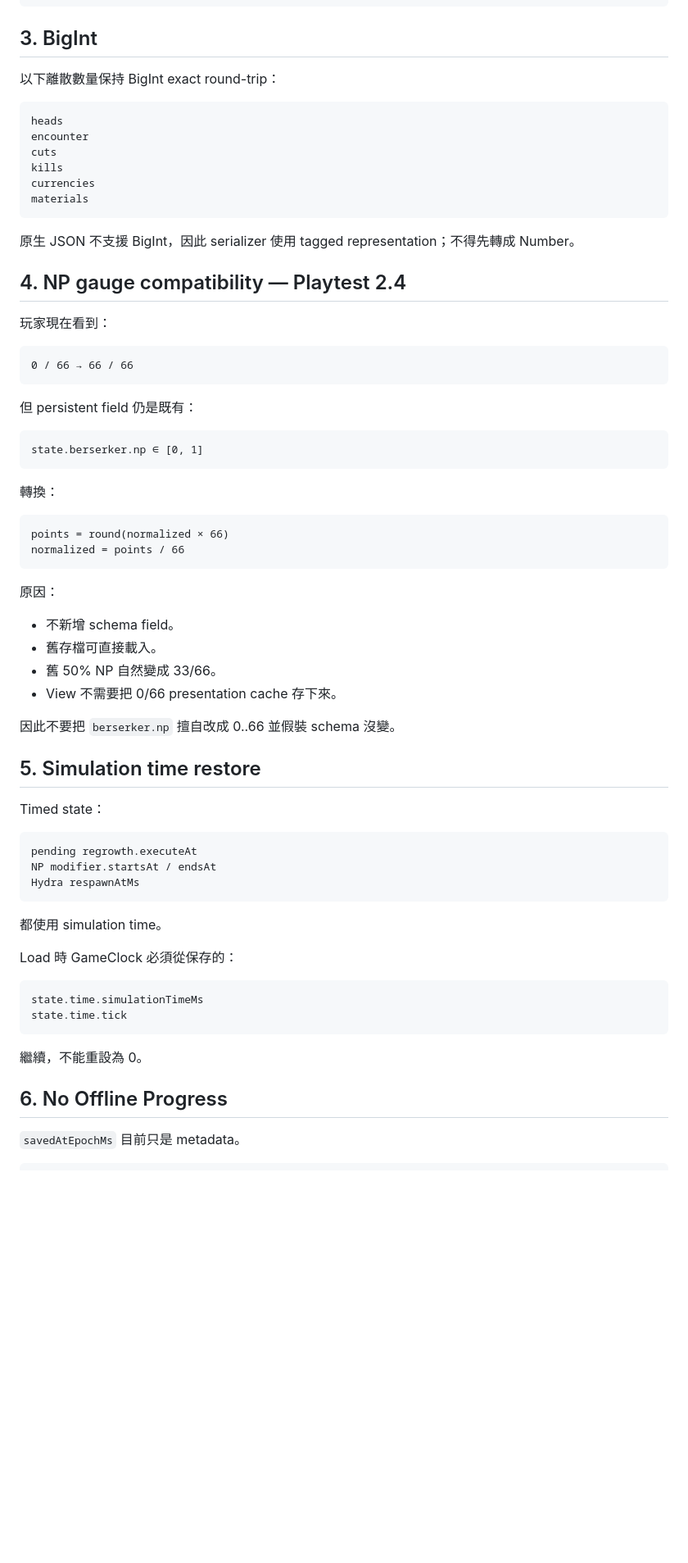
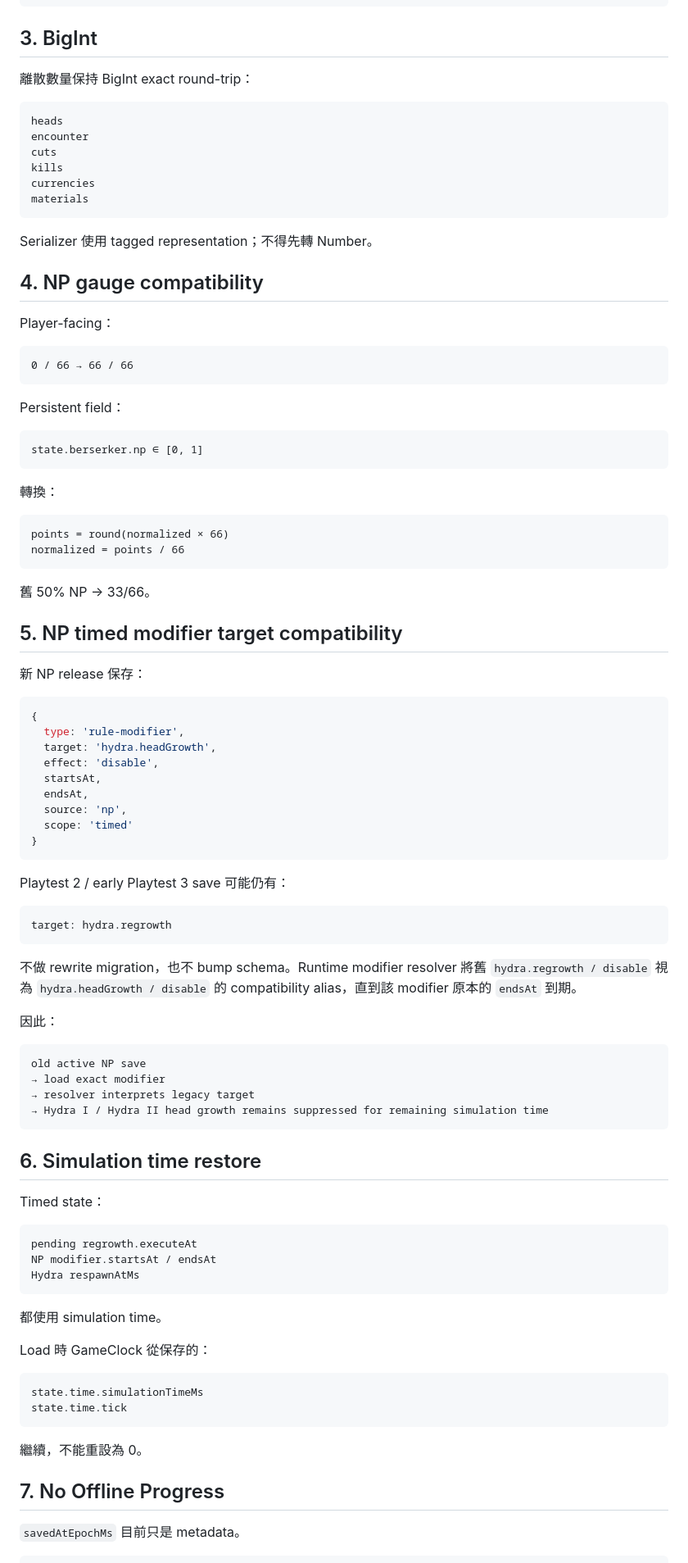
Before and after one commit to fjck810536/hydra-clicker, a Markdown page: docs/SAVE_CONTRACT.md, the part around one of its changes. Shown at 82% size. Drawn GitHub-style; blank space fills up the shorter version.

Commit message:
Document NP modifier target compatibility

````diff
--- a/docs/SAVE_CONTRACT.md
+++ b/docs/SAVE_CONTRACT.md
@@ -48,7 +48,7 @@ TEST UI state
 
 ## 3. BigInt
 
-以下離散數量保持 BigInt exact round-trip：
+離散數量保持 BigInt exact round-trip：
 
 ```text
 heads
@@ -59,17 +59,17 @@ currencies
 materials
 ```
 
-原生 JSON 不支援 BigInt，因此 serializer 使用 tagged representation；不得先轉成 Number。
+Serializer 使用 tagged representation；不得先轉 Number。
 
-## 4. NP gauge compatibility — Playtest 2.4
+## 4. NP gauge compatibility
 
-玩家現在看到：
+Player-facing：
 
 ```text
 0 / 66 → 66 / 66
 ```
 
-但 persistent field 仍是既有：
+Persistent field：
 
 ```text
 state.berserker.np ∈ [0, 1]
@@ -82,16 +82,42 @@ points = round(normalized × 66)
 normalized = points / 66
 ```
 
-原因：
+舊 50% NP → 33/66。
 
-- 不新增 schema field。
-- 舊存檔可直接載入。
-- 舊 50% NP 自然變成 33/66。
-- View 不需要把 0/66 presentation cache 存下來。
+## 5. NP timed modifier target compatibility
 
-因此不要把 `berserker.np` 擅自改成 0..66 並假裝 schema 沒變。
+新 NP release 保存：
 
-## 5. Simulation time restore
+```js
+{
+  type: 'rule-modifier',
+  target: 'hydra.headGrowth',
+  effect: 'disable',
+  startsAt,
+  endsAt,
+  source: 'np',
+  scope: 'timed'
+}
+```
+
+Playtest 2 / early Playtest 3 save 可能仍有：
+
+```text
+target: hydra.regrowth
+```
+
+不做 rewrite migration，也不 bump schema。Runtime modifier resolver 將舊 `hydra.regrowth / disable` 視為 `hydra.headGrowth / disable` 的 compatibility alias，直到該 modifier 原本的 `endsAt` 到期。
+
+因此：
+
+```text
+old active NP save
+→ load exact modifier
+→ resolver interprets legacy target
+→ Hydra I / Hydra II head growth remains suppressed for remaining simulation time
+```
+
+## 6. Simulation time restore
 
 Timed state：
 
@@ -103,7 +129,7 @@ Hydra respawnAtMs
 
 都使用 simulation time。
 
-Load 時 GameClock 必須從保存的：
+Load 時 GameClock 從保存的：
 
 ```text
 state.time.simulationTimeMs
@@ -112,7 +138,7 @@ state.time.tick
 
 繼續，不能重設為 0。
 
-## 6. No Offline Progress
+## 7. No Offline Progress
 
 `savedAtEpochMs` 目前只是 metadata。
 
````
Also changed, not shown: other parts of docs/SAVE_CONTRACT.md (+11 -21 lines).
